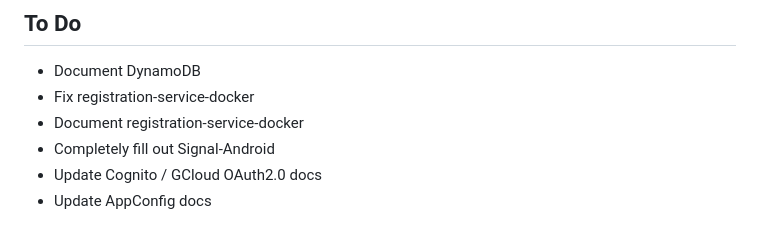
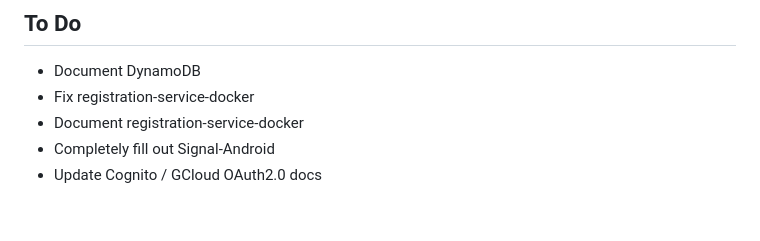
Before and after one commit to jtof-dev/signal-docker, a Markdown page: README.md, the part around the change. GitHub-like rendering.

Commit message:
docs: update to-do

```diff
--- a/README.md
+++ b/README.md
@@ -91,4 +91,3 @@ The full Signal-Project consists of two main branches: the user-facing apps and
 - Document registration-service-docker
 - Completely fill out Signal-Android
 - Update Cognito / GCloud OAuth2.0 docs
-- Update AppConfig docs
```
